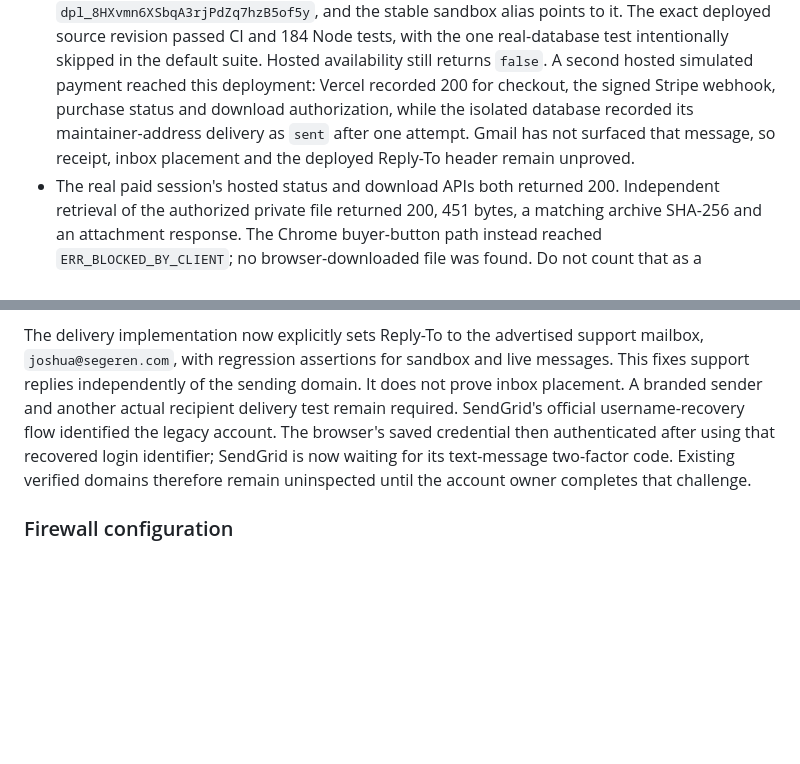
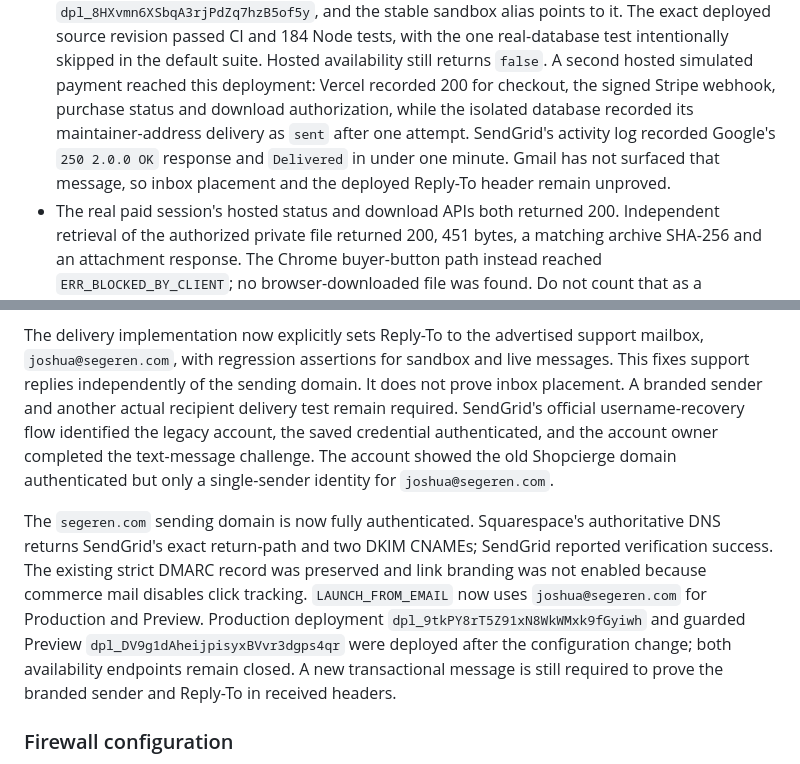
Before and after one commit to jsegeren/codex-migrate, a Markdown page: docs/commerce-implementation.md, 2 parts joined by grey strips. GitHub-like rendering; blank space fills up the shorter version.

```diff
--- a/docs/commerce-implementation.md
+++ b/docs/commerce-implementation.md
@@ -177,9 +177,10 @@ opened to bypass any of these checks.
   availability still returns `false`. A second hosted simulated payment reached
   this deployment: Vercel recorded 200 for checkout, the signed Stripe webhook,
   purchase status and download authorization, while the isolated database
-  recorded its maintainer-address delivery as `sent` after one attempt. Gmail
-  has not surfaced that message, so receipt, inbox placement and the deployed
-  Reply-To header remain unproved.
+  recorded its maintainer-address delivery as `sent` after one attempt.
+  SendGrid's activity log recorded Google's `250 2.0.0 OK` response and
+  `Delivered` in under one minute. Gmail has not surfaced that message, so
+  inbox placement and the deployed Reply-To header remain unproved.
 - The real paid session's hosted status and download APIs both returned 200.
   Independent retrieval of the authorized private file returned 200, 451 bytes,
   a matching archive SHA-256 and an attachment response. The Chrome buyer-button
@@ -265,10 +266,21 @@ support mailbox, `joshua@segeren.com`, with regression assertions for sandbox
 and live messages. This fixes support replies independently of the sending
 domain. It does not prove inbox placement. A branded sender and another actual
 recipient delivery test remain required. SendGrid's official username-recovery
-flow identified the legacy account. The browser's saved credential then
-authenticated after using that recovered login identifier; SendGrid is now
-waiting for its text-message two-factor code. Existing verified domains
-therefore remain uninspected until the account owner completes that challenge.
+flow identified the legacy account, the saved credential authenticated, and the
+account owner completed the text-message challenge. The account showed the old
+Shopcierge domain authenticated but only a single-sender identity for
+`joshua@segeren.com`.
+
+The `segeren.com` sending domain is now fully authenticated. Squarespace's
+authoritative DNS returns SendGrid's exact return-path and two DKIM CNAMEs;
+SendGrid reported verification success. The existing strict DMARC record was
+preserved and link branding was not enabled because commerce mail disables
+click tracking. `LAUNCH_FROM_EMAIL` now uses `joshua@segeren.com` for Production
+and Preview. Production deployment `dpl_9tkPY8rT5Z91xN8WkWMxk9fGyiwh` and
+guarded Preview `dpl_DV9g1dAheijpisyxBVvr3dgps4qr` were deployed after the
+configuration change; both availability endpoints remain closed. A new
+transactional message is still required to prove the branded sender and
+Reply-To in received headers.
 
 ### Firewall configuration
 
```
Also changed, not shown: docs/release-readiness.md (+14 -2 lines), docs/website-operations.md (+10 -2 lines).
